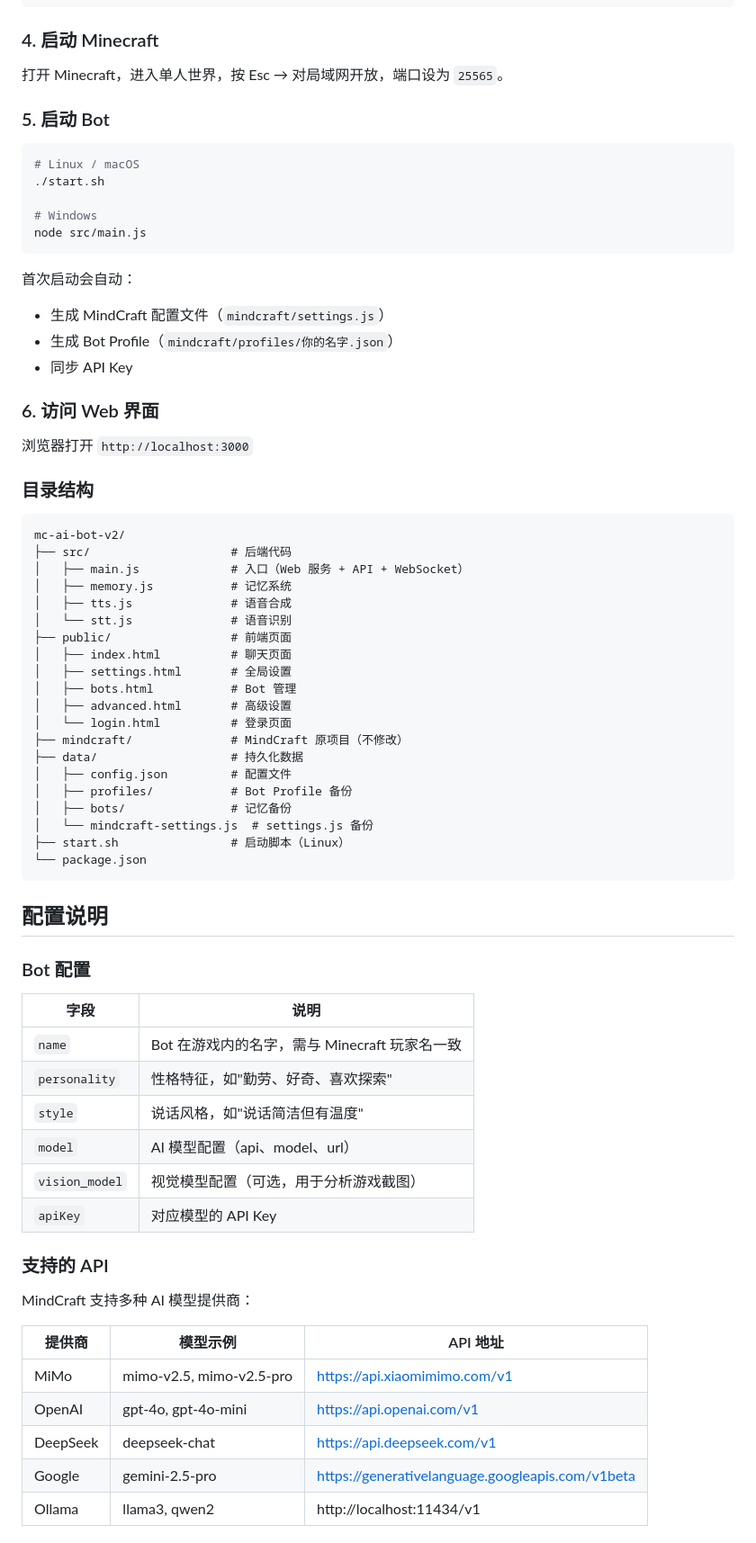
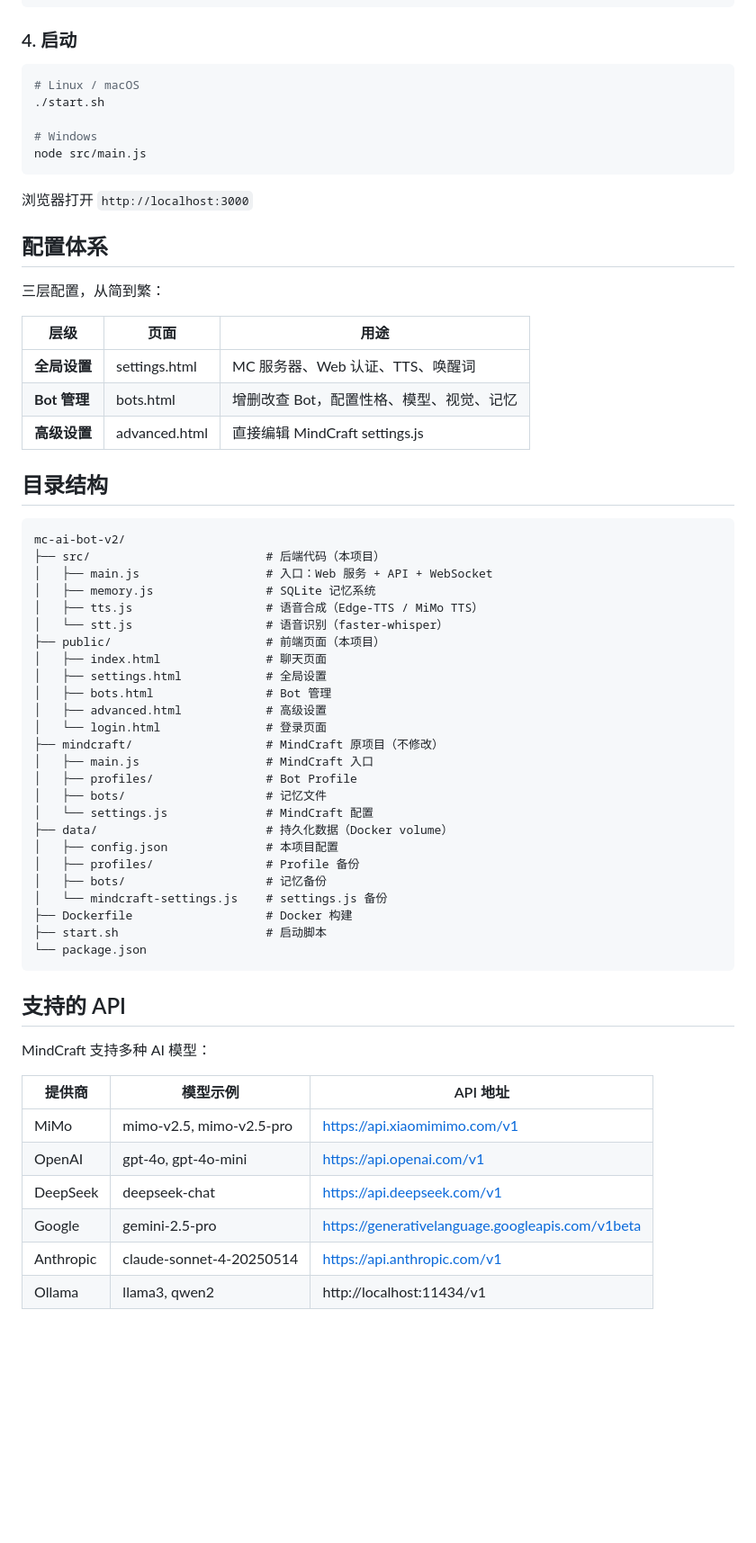
Before and after one commit to Zlmetal/mc-ai-bot-v2, a Markdown page: README.md, the part around one of its changes. Shown at 90% size. Rendered like a GitHub page; blank space fills up the shorter version.

````diff
--- a/README.md
+++ b/README.md
@@ -117,11 +126,7 @@ cp data/config.example.json data/config.json 2>/dev/null || true
 }
 ```
 
-### 4. 启动 Minecraft
-
-打开 Minecraft，进入单人世界，按 Esc → 对局域网开放，端口设为 `25565`。
-
-### 5. 启动 Bot
+### 4. 启动
 
 ```bash
 # Linux / macOS
@@ -131,56 +136,51 @@ cp data/config.example.json data/config.json 2>/dev/null || true
 node src/main.js
 ```
 
-首次启动会自动：
-- 生成 MindCraft 配置文件（`mindcraft/settings.js`）
-- 生成 Bot Profile（`mindcraft/profiles/你的名字.json`）
-- 同步 API Key
-
-### 6. 访问 Web 界面
-
 浏览器打开 `http://localhost:3000`
 
-### 目录结构
+## 配置体系
+
+三层配置，从简到繁：
+
+| 层级 | 页面 | 用途 |
+|------|------|------|
+| **全局设置** | settings.html | MC 服务器、Web 认证、TTS、唤醒词 |
+| **Bot 管理** | bots.html | 增删改查 Bot，配置性格、模型、视觉、记忆 |
+| **高级设置** | advanced.html | 直接编辑 MindCraft settings.js |
+
+## 目录结构
 
 ```
 mc-ai-bot-v2/
-├── src/                    # 后端代码
-│   ├── main.js             # 入口（Web 服务 + API + WebSocket）
-│   ├── memory.js           # 记忆系统
-│   ├── tts.js              # 语音合成
-│   └── stt.js              # 语音识别
-├── public/                 # 前端页面
-│   ├── index.html          # 聊天页面
-│   ├── settings.html       # 全局设置
-│   ├── bots.html           # Bot 管理
-│   ├── advanced.html       # 高级设置
-│   └── login.html          # 登录页面
-├── mindcraft/              # MindCraft 原项目（不修改）
-├── data/                   # 持久化数据
-│   ├── config.json         # 配置文件
-│   ├── profiles/           # Bot Profile 备份
-│   ├── bots/               # 记忆备份
-│   └── mindcraft-settings.js  # settings.js 备份
-├── start.sh                # 启动脚本（Linux）
+├── src/                         # 后端代码（本项目）
+│   ├── main.js                  # 入口：Web 服务 + API + WebSocket
+│   ├── memory.js                # SQLite 记忆系统
+│   ├── tts.js                   # 语音合成（Edge-TTS / MiMo TTS）
+│   └── stt.js                   # 语音识别（faster-whisper）
+├── public/                      # 前端页面（本项目）
+│   ├── index.html               # 聊天页面
+│   ├── settings.html            # 全局设置
+│   ├── bots.html                # Bot 管理
+│   ├── advanced.html            # 高级设置
+│   └── login.html               # 登录页面
+├── mindcraft/                   # MindCraft 原项目（不修改）
+│   ├── main.js                  # MindCraft 入口
+│   ├── profiles/                # Bot Profile
+│   ├── bots/                    # 记忆文件
+│   └── settings.js              # MindCraft 配置
+├── data/                        # 持久化数据（Docker volume）
+│   ├── config.json              # 本项目配置
+│   ├── profiles/                # Profile 备份
+│   ├── bots/                    # 记忆备份
+│   └── mindcraft-settings.js    # settings.js 备份
+├── Dockerfile                   # Docker 构建
+├── start.sh                     # 启动脚本
 └── package.json
 ```
 
-## 配置说明
+## 支持的 API
 
-### Bot 配置
-
-| 字段 | 说明 |
-|------|------|
-| `name` | Bot 在游戏内的名字，需与 Minecraft 玩家名一致 |
-| `personality` | 性格特征，如"勤劳、好奇、喜欢探索" |
-| `style` | 说话风格，如"说话简洁但有温度" |
-| `model` | AI 模型配置（api、model、url） |
-| `vision_model` | 视觉模型配置（可选，用于分析游戏截图） |
-| `apiKey` | 对应模型的 API Key |
-
-### 支持的 API
-
-MindCraft 支持多种 AI 模型提供商：
+MindCraft 支持多种 AI 模型：
 
 | 提供商 | 模型示例 | API 地址 |
 |--------|----------|----------|
@@ -188,4 +188,5 @@ MindCraft 支持多种 AI 模型提供商：
 | OpenAI | gpt-4o, gpt-4o-mini | https://api.openai.com/v1 |
 | DeepSeek | deepseek-chat | https://api.deepseek.com/v1 |
 | Google | gemini-2.5-pro | https://generativelanguage.googleapis.com/v1beta |
+| Anthropic | claude-sonnet-4-20250514 | https://api.anthropic.com/v1 |
 | Ollama | llama3, qwen2 | http://localhost:11434/v1 |
````
Also changed, not shown: other parts of README.md (+52 -40 lines).
